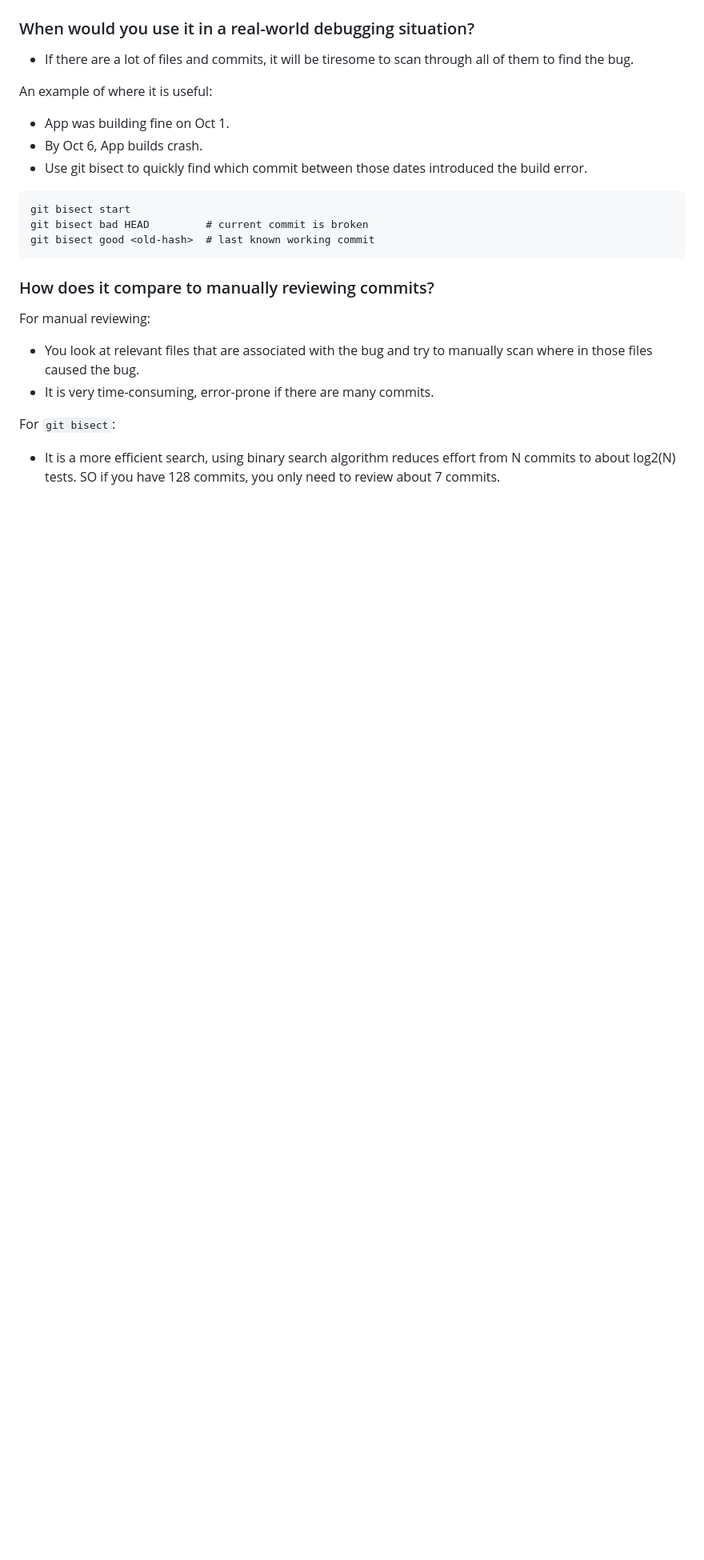
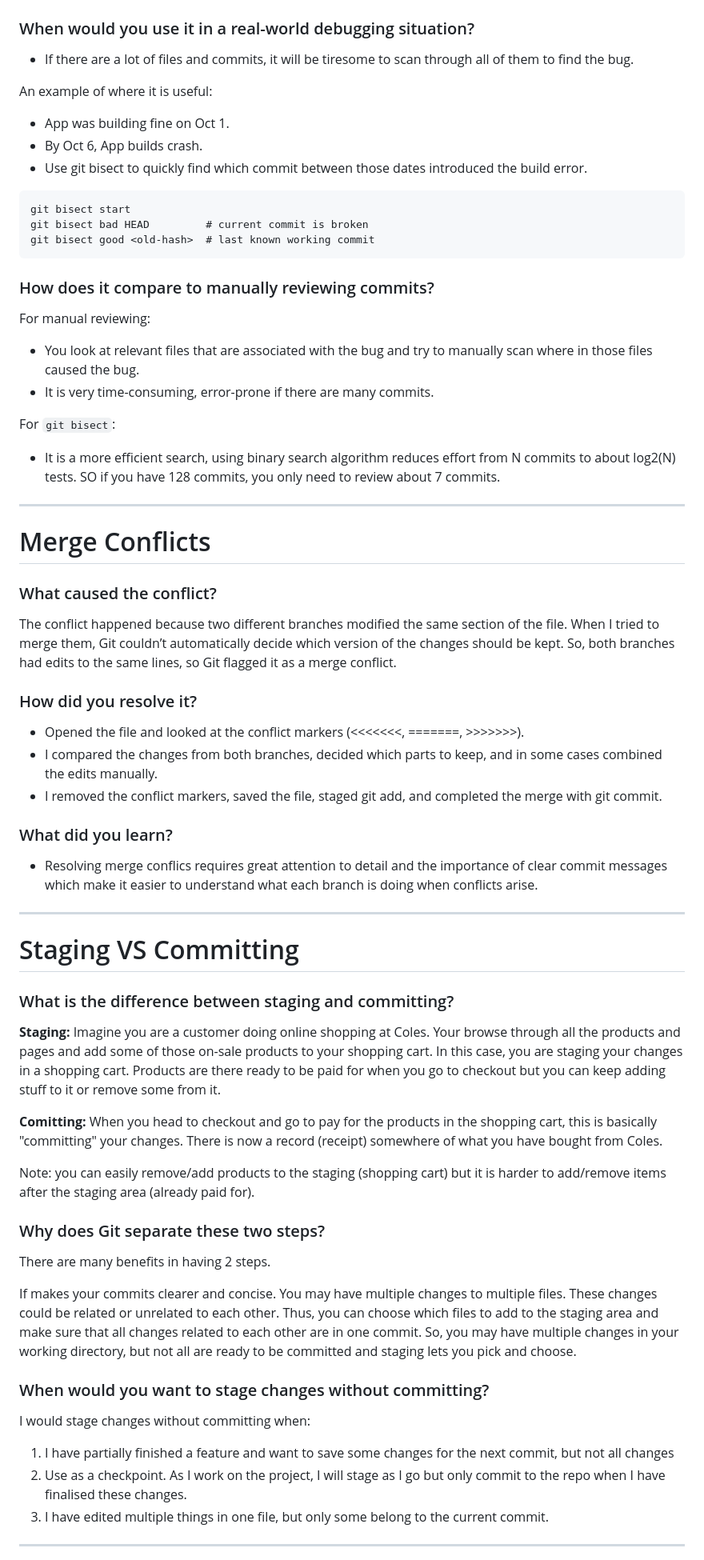
Before and after one commit to StuvanFIT/Focus-Bear-React-Native, a Markdown page: milestones/3_Git/git_understanding.md, the part around the change printed below. Shown: that part at 80% size. Drawn GitHub-style; blank space fills up the shorter version.

Commit message:
milestone-3-Git/docs: Add Issues #51, #52, #53

```diff
--- a/milestones/3_Git/git_understanding.md
+++ b/milestones/3_Git/git_understanding.md
@@ -189,3 +189,47 @@ For manual reviewing:
 
 For `git bisect`:
 - It is a more efficient search, using binary search algorithm reduces effort from N commits to about log2(N) tests. SO if you have 128 commits, you only need to review about 7 commits.
+
+
+---
+# Merge Conflicts
+
+### What caused the conflict?
+The conflict happened because two different branches modified the same section of the file. When I tried to merge them, Git couldn’t automatically decide which version of the changes should be kept. So, both branches had edits to the same lines, so Git flagged it as a merge conflict.
+
+### How did you resolve it?
+- Opened the file and looked at the conflict markers (<<<<<<<, =======, >>>>>>>).
+- I compared the changes from both branches, decided which parts to keep, and in some cases combined the edits manually.
+- I removed the conflict markers, saved the file, staged git add, and completed the merge with git commit.
+
+### What did you learn?
+- Resolving merge conflics requires great attention to detail and the importance of clear commit messages which make it easier to understand what each branch is doing when conflicts arise.
+
+---
+
+# Staging VS Committing
+
+### What is the difference between staging and committing?
+
+**Staging:**
+Imagine you are a customer doing online shopping at Coles. Your browse through all the products and pages and add some of those on-sale products to your shopping cart. In this case, you are staging your changes in a shopping cart. Products are there ready to be paid for when you go to checkout but you can keep adding stuff to it or remove some from it.
+
+**Comitting:**
+When you head to checkout and go to pay for the products in the shopping cart, this is basically "committing" your changes. There is now a record (receipt) somewhere of what you have bought from Coles.
+
+Note: you can easily remove/add products to the staging (shopping cart) but it is harder to add/remove items after the staging area (already paid for).
+
+### Why does Git separate these two steps?
+There are many benefits in having 2 steps.
+
+If makes your commits clearer and concise. You may have multiple changes to multiple files. These changes could be related or unrelated to each other. Thus, you can choose which files to add to the staging area and make sure that all changes related to each other are in one commit. So, you may have multiple changes in your working directory, but not all are ready to be committed and staging lets you pick and choose.
+
+### When would you want to stage changes without committing?
+I would stage changes without committing when:
+
+1. I have partially finished a feature and want to save some changes for the next commit, but not all changes
+2. Use as a checkpoint. As I work on the project, I will stage as I go but only commit to the repo when I have finalised these changes.
+3. I have edited multiple things in one file, but only some belong to the current commit.
+
+---
+
```
Also changed, not shown: other parts of milestones/3_Git/git_understanding.md (+21 -0 lines).
